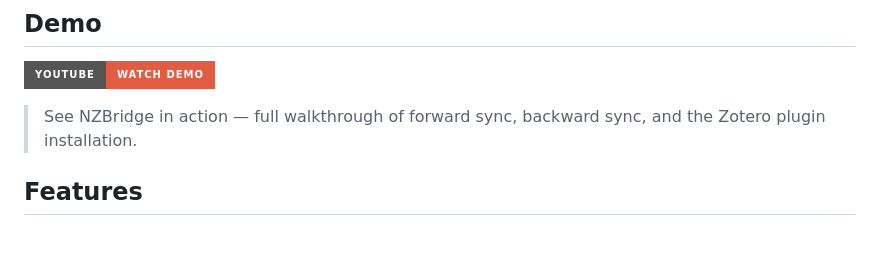
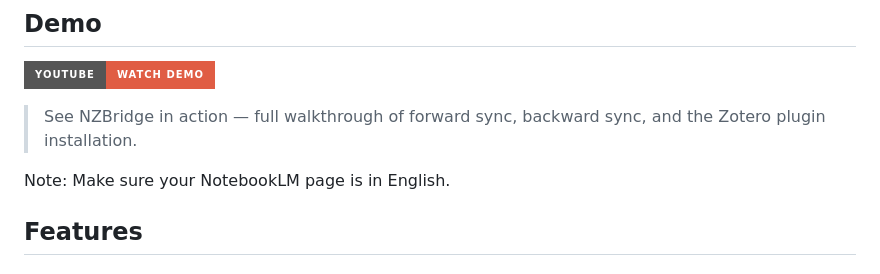
Before and after one commit to Rafael-Silva-Oliveira/NZBridge, a Markdown page: README.md, the part around the change. GitHub-like rendering; badges without logos; blank space fills up the shorter version.

Commit message:
Add language requirement note for NotebookLM
Added note about NotebookLM page language requirement.

```diff
--- a/README.md
+++ b/README.md
@@ -12,6 +12,8 @@ NZBridge enables **bidirectional sync** between [Zotero](https://www.zotero.org/
 [![Watch the demo on YouTube](https://img.shields.io/badge/YouTube-Watch%20Demo-red?style=for-the-badge&logo=youtube)](https://www.youtube.com/watch?v=RCJhwf-Kwto)
 
 > See NZBridge in action — full walkthrough of forward sync, backward sync, and the Zotero plugin installation.
+
+Note: Make sure your NotebookLM page is in English.
 
 ## Features
 
```
